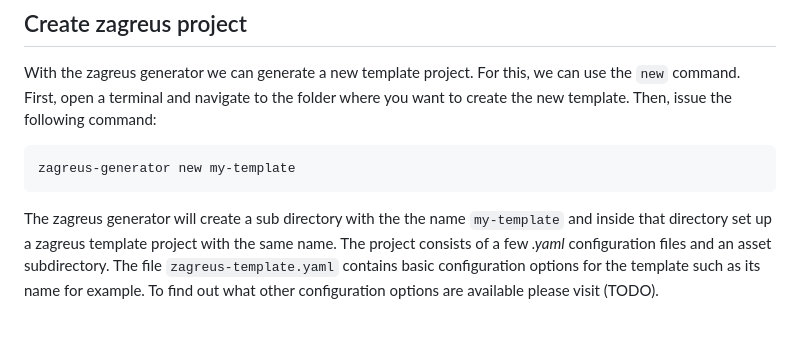
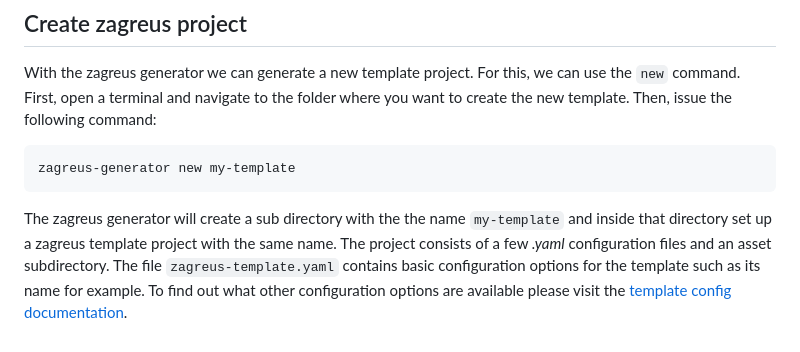
Before and after one commit to mariokaufmann/zagreus, a Markdown page: docs/step-by-step/setup.md, the part around the change. GitHub-like rendering.

````diff
--- a/docs/step-by-step/setup.md
+++ b/docs/step-by-step/setup.md
@@ -17,4 +17,4 @@ With the zagreus generator we can generate a new template project. For this, we
 zagreus-generator new my-template
 ```
 The zagreus generator will create a sub directory with the the name `my-template` and inside that directory set up a zagreus template project with the same name. The project consists of a few _.yaml_ configuration files and an asset subdirectory.
-The file `zagreus-template.yaml` contains basic configuration options for the template such as its name for example. To find out what other configuration options are available please visit (TODO).
+The file `zagreus-template.yaml` contains basic configuration options for the template such as its name for example. To find out what other configuration options are available please visit the [template config documentation](../config/template.md).
````
Also changed, not shown: docs/step-by-step/step-by-step.md (+1 -1 lines), docs/step-by-step/step-by-step-demo.gif (added).
